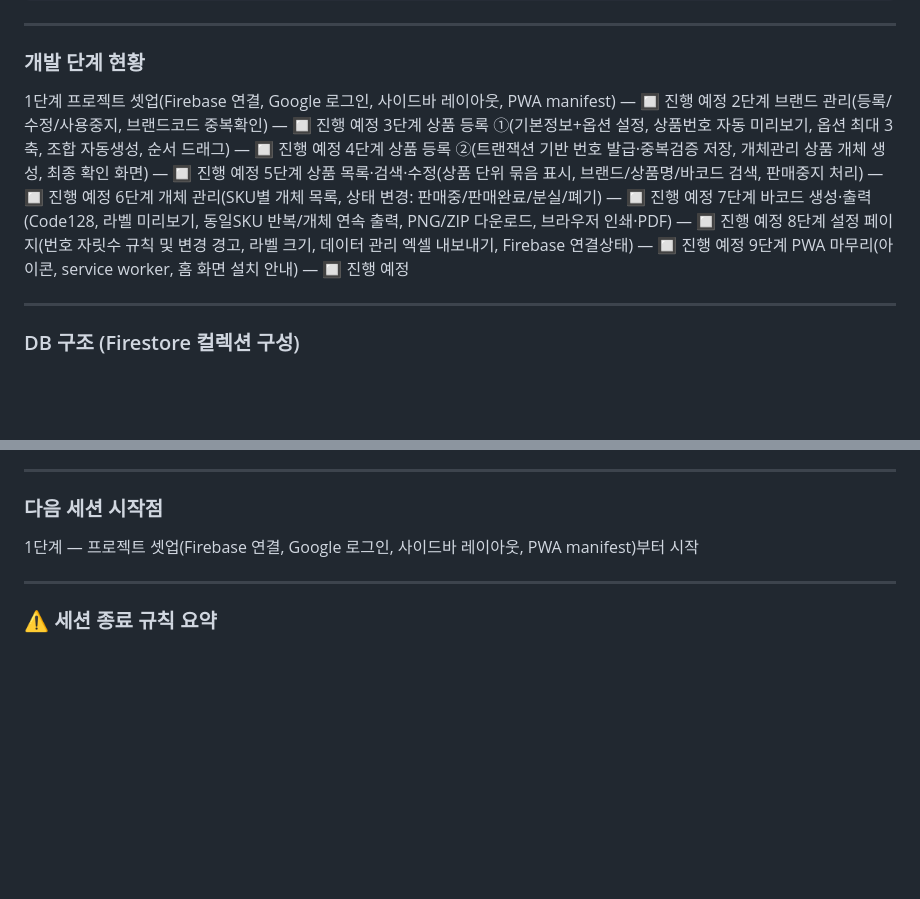
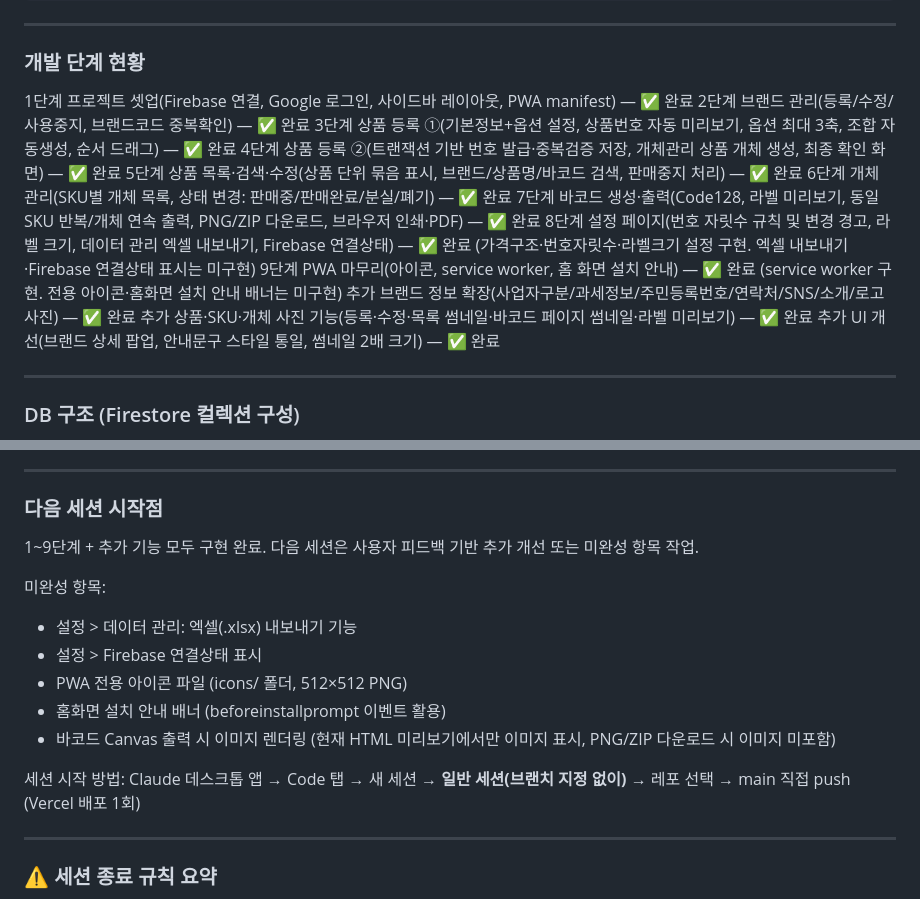
Before and after one commit to beybusiness-bit/gmbs-admin, a Markdown page: CLAUDE.md, 2 parts joined by grey strips. Drawn GitHub-style; blank space fills up the shorter version.

Commit message:
docs: CLAUDE.md 진행 상황 갱신 (#3)
* feat: 브랜드 상세 팝업, 안내문구 스타일 통일, 상품수정 사진 인라인, 썸네일 크기 2배, 바코드 페이지 썸네일

* docs: CLAUDE.md 진행 상황 갱신 — 1~9단계 및 추가 기능 완료 표시, 다음 세션 시작점 업데이트

---------

Co-authored-by: Claude <noreply@anthropic.com>

```diff
--- a/CLAUDE.md
+++ b/CLAUDE.md
@@ -355,15 +355,18 @@ Firebase 첫 설정이라면: `webapp-builder` 스킬 `references/firebase-setup
 
 ### 개발 단계 현황
 
-1단계 프로젝트 셋업(Firebase 연결, Google 로그인, 사이드바 레이아웃, PWA manifest) — 🔲 진행 예정
-2단계 브랜드 관리(등록/수정/사용중지, 브랜드코드 중복확인) — 🔲 진행 예정
-3단계 상품 등록 ①(기본정보+옵션 설정, 상품번호 자동 미리보기, 옵션 최대 3축, 조합 자동생성, 순서 드래그) — 🔲 진행 예정
-4단계 상품 등록 ②(트랜잭션 기반 번호 발급·중복검증 저장, 개체관리 상품 개체 생성, 최종 확인 화면) — 🔲 진행 예정
-5단계 상품 목록·검색·수정(상품 단위 묶음 표시, 브랜드/상품명/바코드 검색, 판매중지 처리) — 🔲 진행 예정
-6단계 개체 관리(SKU별 개체 목록, 상태 변경: 판매중/판매완료/분실/폐기) — 🔲 진행 예정
-7단계 바코드 생성·출력(Code128, 라벨 미리보기, 동일SKU 반복/개체 연속 출력, PNG/ZIP 다운로드, 브라우저 인쇄·PDF) — 🔲 진행 예정
-8단계 설정 페이지(번호 자릿수 규칙 및 변경 경고, 라벨 크기, 데이터 관리 엑셀 내보내기, Firebase 연결상태) — 🔲 진행 예정
-9단계 PWA 마무리(아이콘, service worker, 홈 화면 설치 안내) — 🔲 진행 예정
+1단계 프로젝트 셋업(Firebase 연결, Google 로그인, 사이드바 레이아웃, PWA manifest) — ✅ 완료
+2단계 브랜드 관리(등록/수정/사용중지, 브랜드코드 중복확인) — ✅ 완료
+3단계 상품 등록 ①(기본정보+옵션 설정, 상품번호 자동 미리보기, 옵션 최대 3축, 조합 자동생성, 순서 드래그) — ✅ 완료
+4단계 상품 등록 ②(트랜잭션 기반 번호 발급·중복검증 저장, 개체관리 상품 개체 생성, 최종 확인 화면) — ✅ 완료
+5단계 상품 목록·검색·수정(상품 단위 묶음 표시, 브랜드/상품명/바코드 검색, 판매중지 처리) — ✅ 완료
+6단계 개체 관리(SKU별 개체 목록, 상태 변경: 판매중/판매완료/분실/폐기) — ✅ 완료
+7단계 바코드 생성·출력(Code128, 라벨 미리보기, 동일SKU 반복/개체 연속 출력, PNG/ZIP 다운로드, 브라우저 인쇄·PDF) — ✅ 완료
+8단계 설정 페이지(번호 자릿수 규칙 및 변경 경고, 라벨 크기, 데이터 관리 엑셀 내보내기, Firebase 연결상태) — ✅ 완료 (가격구조·번호자릿수·라벨크기 설정 구현. 엑셀 내보내기·Firebase 연결상태 표시는 미구현)
+9단계 PWA 마무리(아이콘, service worker, 홈 화면 설치 안내) — ✅ 완료 (service worker 구현. 전용 아이콘·홈화면 설치 안내 배너는 미구현)
+추가 브랜드 정보 확장(사업자구분/과세정보/주민등록번호/연락처/SNS/소개/로고 사진) — ✅ 완료
+추가 상품·SKU·개체 사진 기능(등록·수정·목록 썸네일·바코드 페이지 썸네일·라벨 미리보기) — ✅ 완료
+추가 UI 개선(브랜드 상세 팝업, 안내문구 스타일 통일, 썸네일 2배 크기) — ✅ 완료
 
 ---
 
@@ -569,7 +572,16 @@ Google Sheets API 대신 Firestore를 쓰므로 서버(Next.js) 없이 **클라
 
 ### 다음 세션 시작점
 
-1단계 — 프로젝트 셋업(Firebase 연결, Google 로그인, 사이드바 레이아웃, PWA manifest)부터 시작
+1~9단계 + 추가 기능 모두 구현 완료. 다음 세션은 사용자 피드백 기반 추가 개선 또는 미완성 항목 작업.
+
+미완성 항목:
+- 설정 > 데이터 관리: 엑셀(.xlsx) 내보내기 기능
+- 설정 > Firebase 연결상태 표시
+- PWA 전용 아이콘 파일 (icons/ 폴더, 512×512 PNG)
+- 홈화면 설치 안내 배너 (beforeinstallprompt 이벤트 활용)
+- 바코드 Canvas 출력 시 이미지 렌더링 (현재 HTML 미리보기에서만 이미지 표시, PNG/ZIP 다운로드 시 이미지 미포함)
+
+세션 시작 방법: Claude 데스크톱 앱 → Code 탭 → 새 세션 → **일반 세션(브랜치 지정 없이)** → 레포 선택 → main 직접 push (Vercel 배포 1회)
 
 ---
 
```
